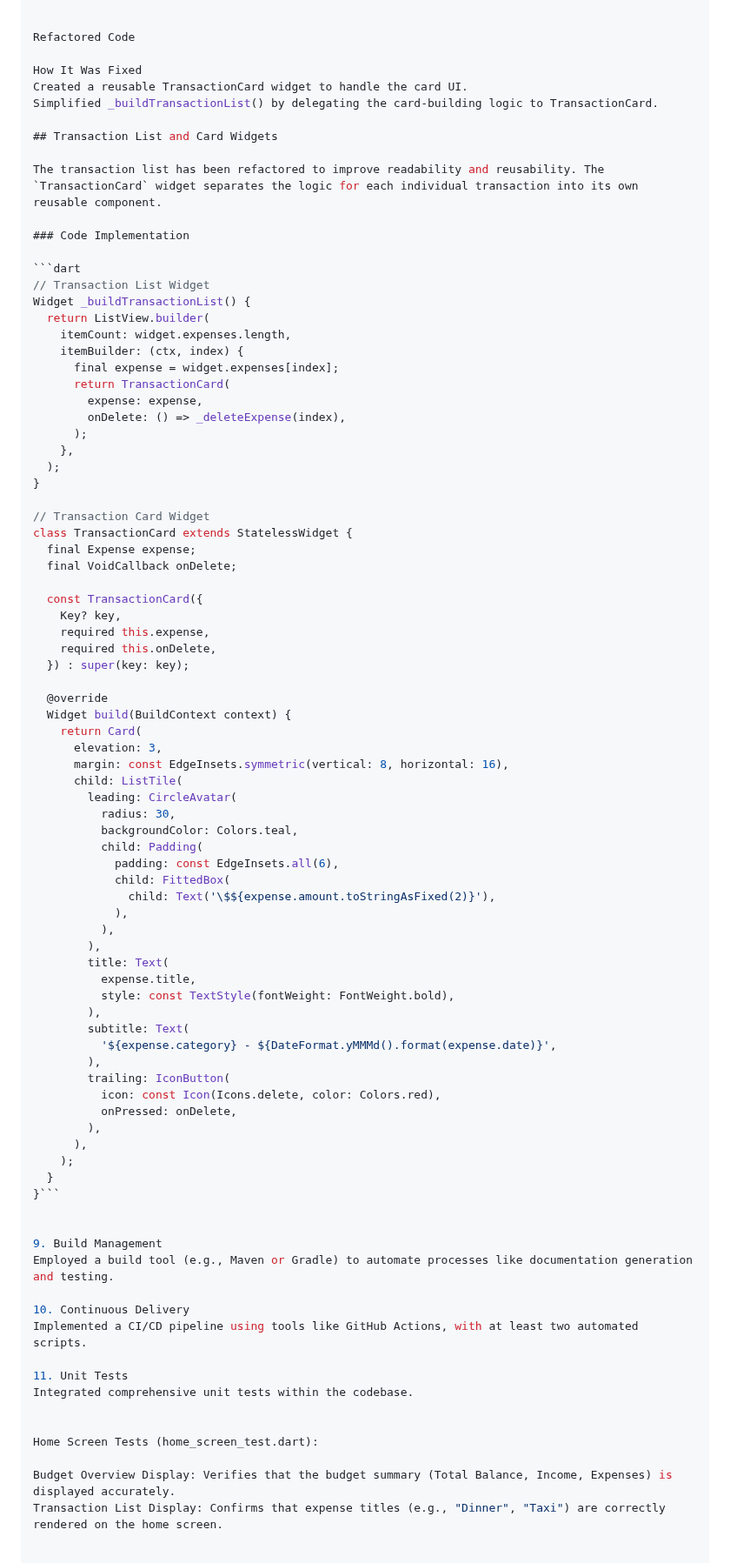
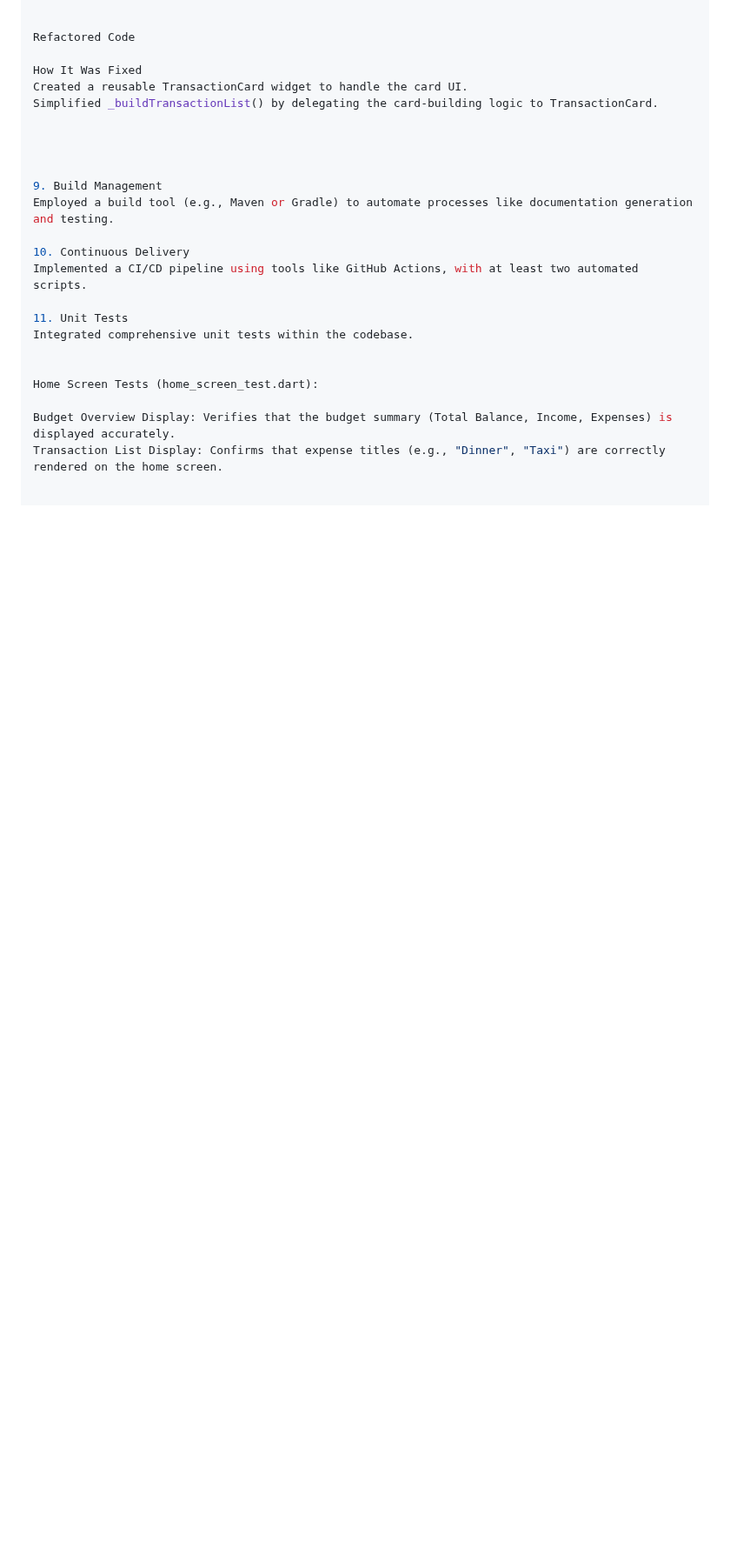
Before and after one commit to jude8786/Software-Engineering-Project, a Markdown page: README.md, the part around the change. Shown at 87% size. Rendered like a GitHub page; blank space fills up the shorter version.

````diff
--- a/README.md
+++ b/README.md
@@ -211,69 +211,7 @@ How It Was Fixed
 Created a reusable TransactionCard widget to handle the card UI.
 Simplified _buildTransactionList() by delegating the card-building logic to TransactionCard.
 
-## Transaction List and Card Widgets
 
-The transaction list has been refactored to improve readability and reusability. The `TransactionCard` widget separates the logic for each individual transaction into its own reusable component.
-
-### Code Implementation
-
-```dart
-// Transaction List Widget
-Widget _buildTransactionList() {
-  return ListView.builder(
-    itemCount: widget.expenses.length,
-    itemBuilder: (ctx, index) {
-      final expense = widget.expenses[index];
-      return TransactionCard(
-        expense: expense,
-        onDelete: () => _deleteExpense(index),
-      );
-    },
-  );
-}
-
-// Transaction Card Widget
-class TransactionCard extends StatelessWidget {
-  final Expense expense;
-  final VoidCallback onDelete;
-
-  const TransactionCard({
-    Key? key,
-    required this.expense,
-    required this.onDelete,
-  }) : super(key: key);
-
-  @override
-  Widget build(BuildContext context) {
-    return Card(
-      elevation: 3,
-      margin: const EdgeInsets.symmetric(vertical: 8, horizontal: 16),
-      child: ListTile(
-        leading: CircleAvatar(
-          radius: 30,
-          backgroundColor: Colors.teal,
-          child: Padding(
-            padding: const EdgeInsets.all(6),
-            child: FittedBox(
-              child: Text('\$${expense.amount.toStringAsFixed(2)}'),
-            ),
-          ),
-        ),
-        title: Text(
-          expense.title,
-          style: const TextStyle(fontWeight: FontWeight.bold),
-        ),
-        subtitle: Text(
-          '${expense.category} - ${DateFormat.yMMMd().format(expense.date)}',
-        ),
-        trailing: IconButton(
-          icon: const Icon(Icons.delete, color: Colors.red),
-          onPressed: onDelete,
-        ),
-      ),
-    );
-  }
-}```
 
 
 9. Build Management
````
